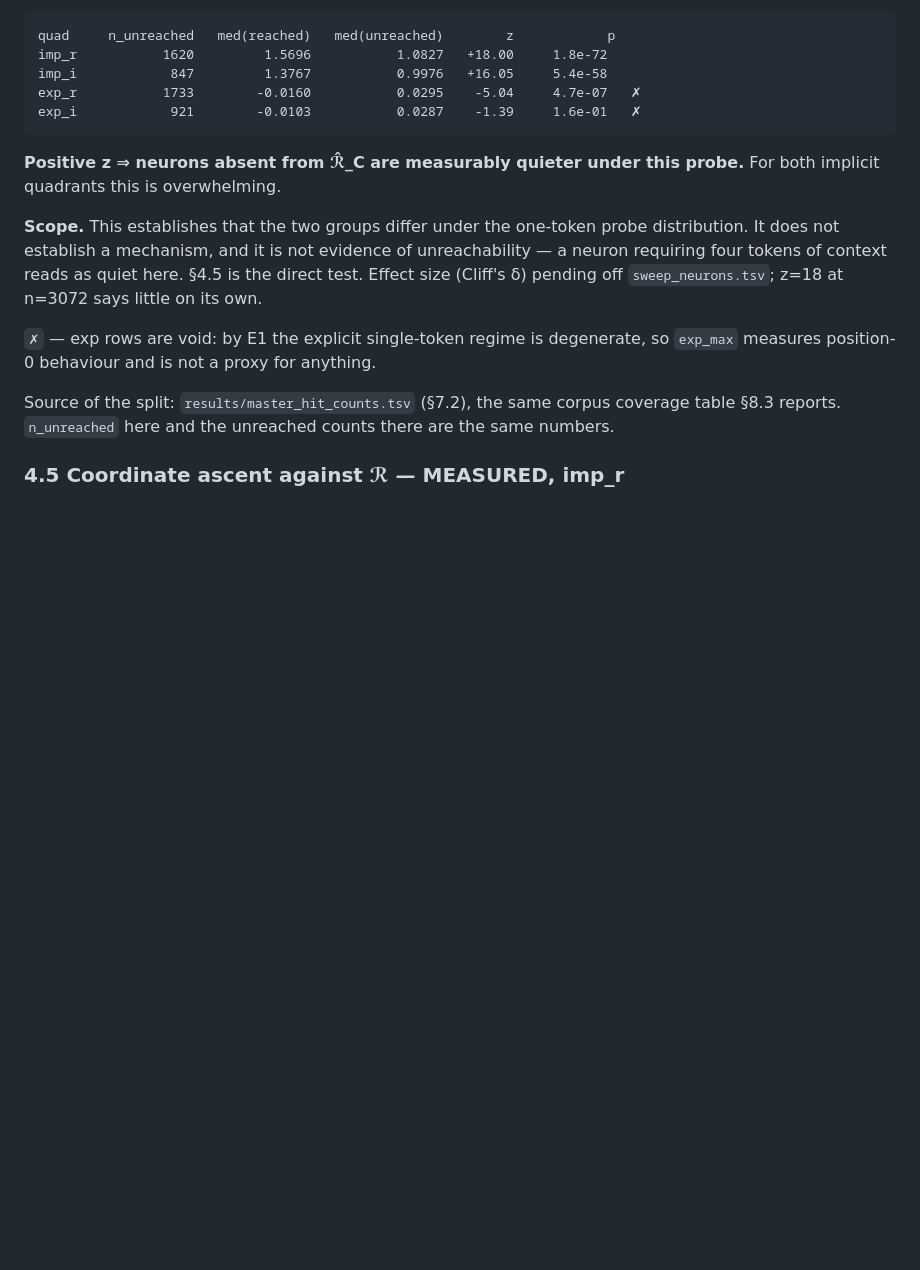
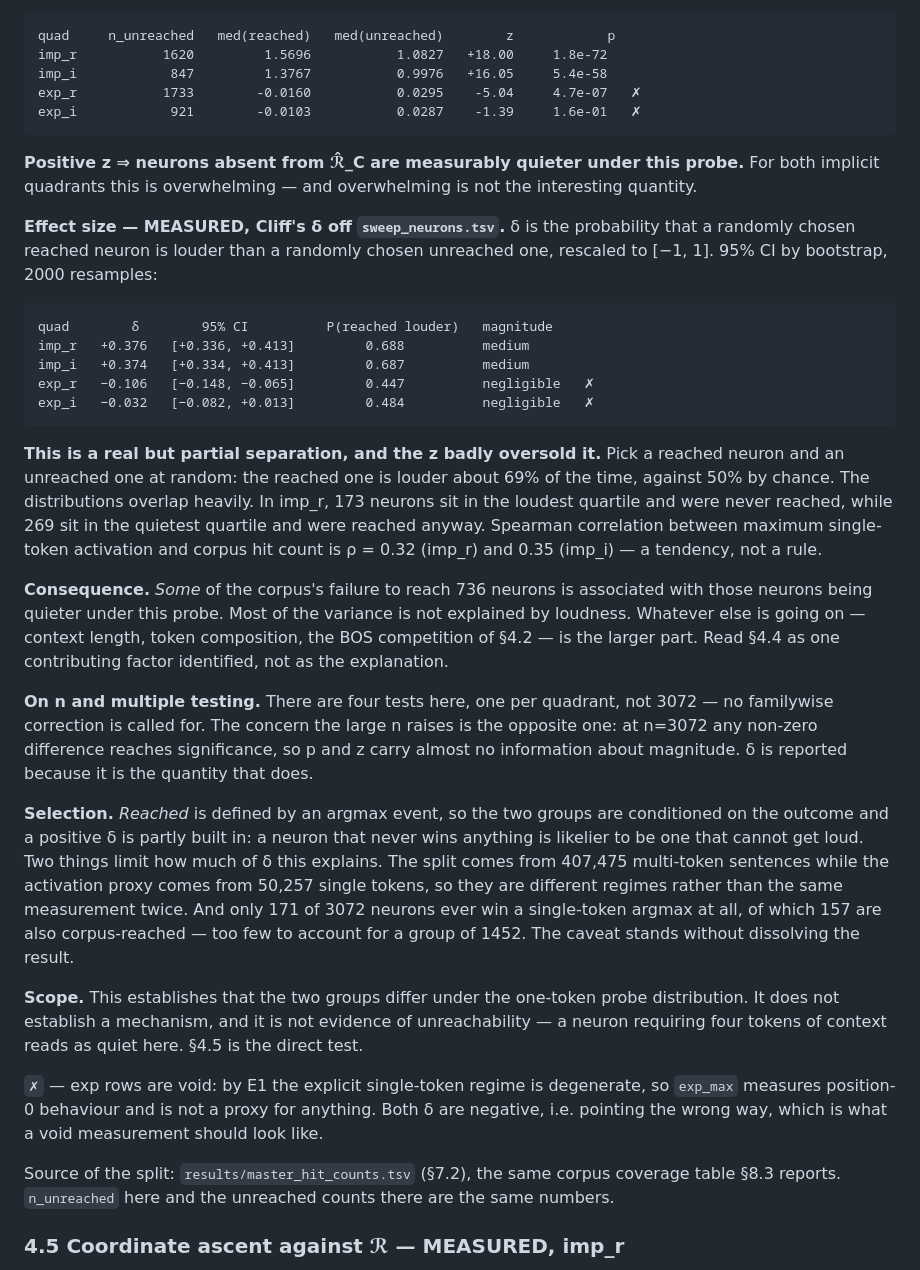
Before and after one commit to ursadropsus/znou, a Markdown page: SPEC.md, the part around one of its changes. Rendered like a GitHub page; blank space fills up the shorter version.

````diff
--- a/SPEC.md
+++ b/SPEC.md
@@ -769,16 +769,61 @@ exp_i            921        -0.0103           0.0287    -1.39     1.6e-01   ✗
 ```
 
 **Positive z ⇒ neurons absent from ℛ̂_C are measurably quieter under this
-probe.** For both implicit quadrants this is overwhelming.
+probe.** For both implicit quadrants this is overwhelming — and overwhelming
+is not the interesting quantity.
+
+**Effect size — MEASURED, Cliff's δ off `sweep_neurons.tsv`.** δ is the
+probability that a randomly chosen reached neuron is louder than a randomly
+chosen unreached one, rescaled to [−1, 1]. 95% CI by bootstrap, 2000
+resamples:
+
+```
+quad        δ        95% CI          P(reached louder)   magnitude
+imp_r   +0.376   [+0.336, +0.413]         0.688          medium
+imp_i   +0.374   [+0.334, +0.413]         0.687          medium
+exp_r   −0.106   [−0.148, −0.065]         0.447          negligible   ✗
+exp_i   −0.032   [−0.082, +0.013]         0.484          negligible   ✗
+```
+
+**This is a real but partial separation, and the z badly oversold it.** Pick a
+reached neuron and an unreached one at random: the reached one is louder about
+69% of the time, against 50% by chance. The distributions overlap heavily. In
+imp_r, 173 neurons sit in the loudest quartile and were never reached, while
+269 sit in the quietest quartile and were reached anyway. Spearman correlation
+between maximum single-token activation and corpus hit count is ρ = 0.32
+(imp_r) and 0.35 (imp_i) — a tendency, not a rule.
+
+**Consequence.** *Some* of the corpus's failure to reach 736 neurons is
+associated with those neurons being quieter under this probe. Most of the
+variance is not explained by loudness. Whatever else is going on — context
+length, token composition, the BOS competition of §4.2 — is the larger part.
+Read §4.4 as one contributing factor identified, not as the explanation.
+
+**On n and multiple testing.** There are four tests here, one per quadrant,
+not 3072 — no familywise correction is called for. The concern the large n
+raises is the opposite one: at n=3072 any non-zero difference reaches
+significance, so p and z carry almost no information about magnitude. δ is
+reported because it is the quantity that does.
+
+**Selection.** *Reached* is defined by an argmax event, so the two groups are
+conditioned on the outcome and a positive δ is partly built in: a neuron that
+never wins anything is likelier to be one that cannot get loud. Two things
+limit how much of δ this explains. The split comes from 407,475 multi-token
+sentences while the activation proxy comes from 50,257 single tokens, so they
+are different regimes rather than the same measurement twice. And only 171 of
+3072 neurons ever win a single-token argmax at all, of which 157 are also
+corpus-reached — too few to account for a group of 1452. The caveat stands
+without dissolving the result.
 
 **Scope.** This establishes that the two groups differ under the one-token
 probe distribution. It does not establish a mechanism, and it is not evidence
 of unreachability — a neuron requiring four tokens of context reads as quiet
-here. §4.5 is the direct test. Effect size (Cliff's δ) pending off
-`sweep_neurons.tsv`; z=18 at n=3072 says little on its own.
+here. §4.5 is the direct test.
 
 `✗` — exp rows are void: by E1 the explicit single-token regime is degenerate,
 so `exp_max` measures position-0 behaviour and is not a proxy for anything.
+Both δ are negative, i.e. pointing the wrong way, which is what a void
+measurement should look like.
 
 Source of the split: `results/master_hit_counts.tsv` (§7.2), the same corpus
 coverage table §8.3 reports. `n_unreached` here and the unreached counts there
````
Also changed, not shown: other parts of SPEC.md (+53 -9 lines).
